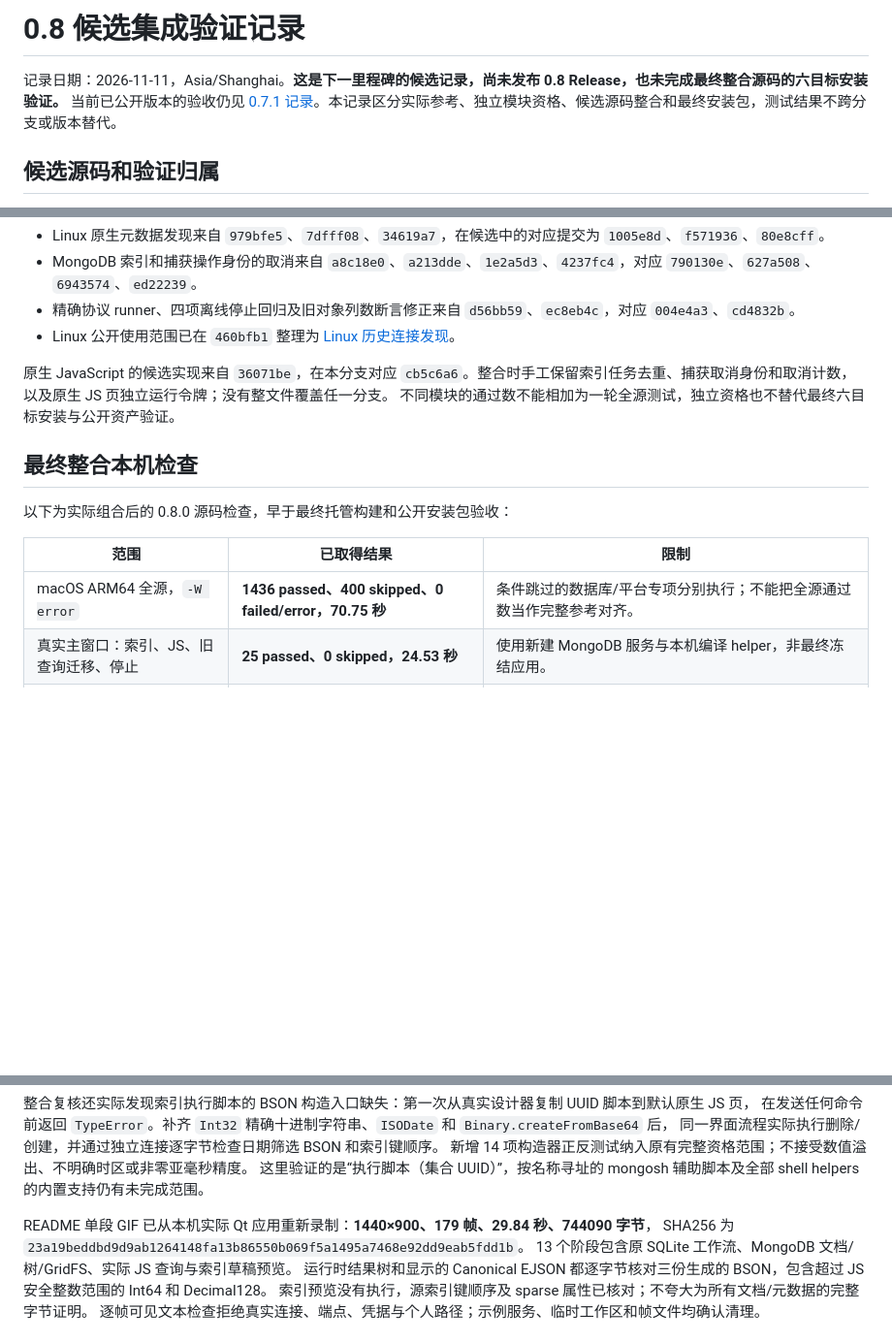
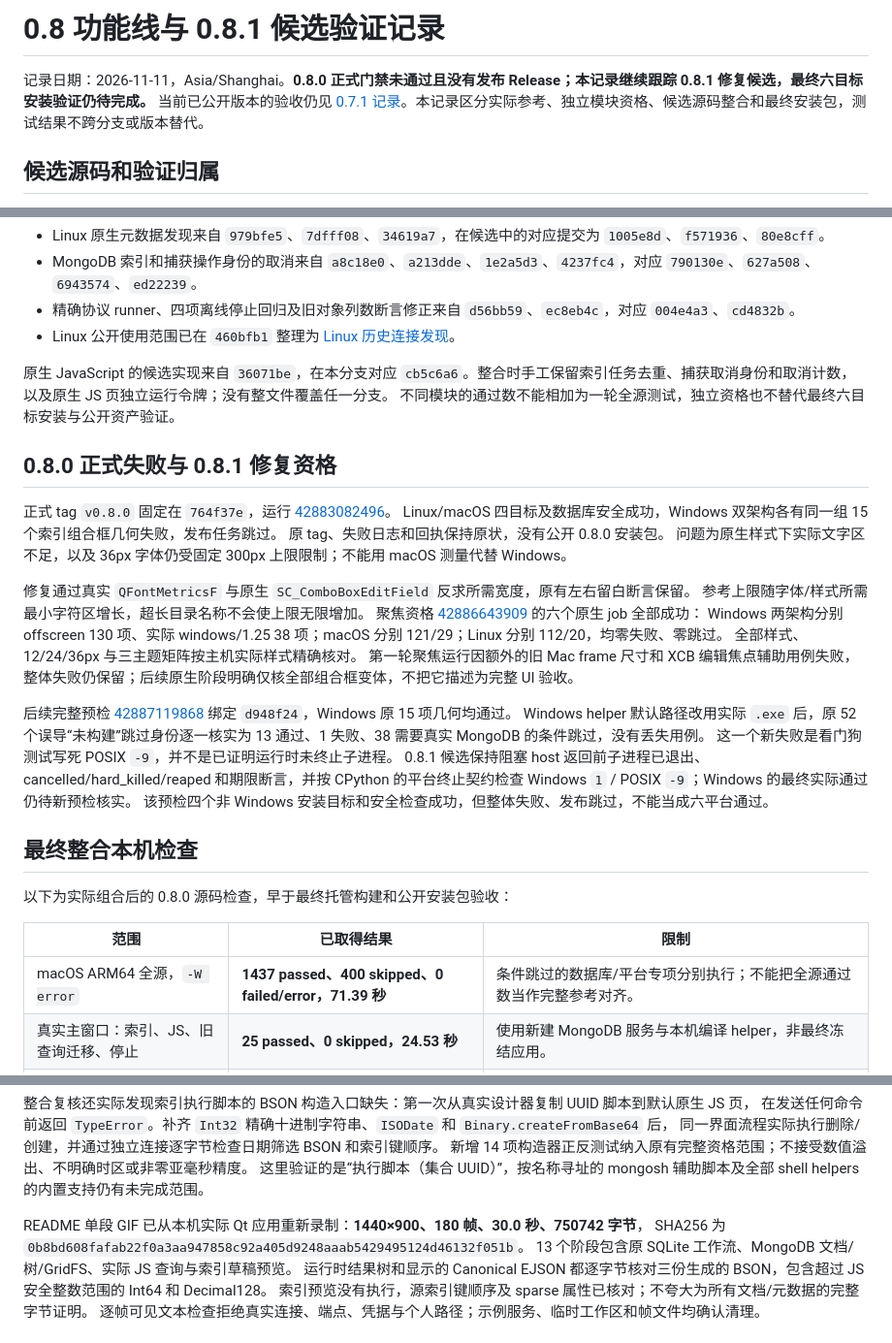
Before and after one commit to shubolab/opennavicat, a Markdown page: docs/validation-0.8.md, 3 parts joined by grey strips. Shown at 97% size. GitHub-like rendering; blank space fills up the shorter version.

```diff
--- a/docs/validation-0.8.md
+++ b/docs/validation-0.8.md
@@ -1,6 +1,6 @@
-# 0.8 候选集成验证记录
+# 0.8 功能线与 0.8.1 候选验证记录
 
-记录日期：2026-11-11，Asia/Shanghai。**这是下一里程碑的候选记录，尚未发布 0.8 Release，也未完成最终整合源码的六目标安装验证。** 当前已公开版本的验收仍见 [0.7.1 记录](validation-0.7.md)。本记录区分实际参考、独立模块资格、候选源码整合和最终安装包，测试结果不跨分支或版本替代。
+记录日期：2026-11-11，Asia/Shanghai。**0.8.0 正式门禁未通过且没有发布 Release；本记录继续跟踪 0.8.1 修复候选，最终六目标安装验证仍待完成。** 当前已公开版本的验收仍见 [0.7.1 记录](validation-0.7.md)。本记录区分实际参考、独立模块资格、候选源码整合和最终安装包，测试结果不跨分支或版本替代。
 
 ## 候选源码和验证归属
 
@@ -14,13 +14,33 @@
 原生 JavaScript 的候选实现来自 `36071be`，在本分支对应 `cb5c6a6`。整合时手工保留索引任务去重、捕获取消身份和取消计数，以及原生 JS 页独立运行令牌；没有整文件覆盖任一分支。
 不同模块的通过数不能相加为一轮全源测试，独立资格也不替代最终六目标安装与公开资产验证。
 
+## 0.8.0 正式失败与 0.8.1 修复资格
+
+正式 tag `v0.8.0` 固定在 `764f37e`，运行 [42883082496](https://github.com/shubolab/opennavicat/actions/runs/42883082496)。
+Linux/macOS 四目标及数据库安全成功，Windows 双架构各有同一组 15 个索引组合框几何失败，发布任务跳过。
+原 tag、失败日志和回执保持原状，没有公开 0.8.0 安装包。
+问题为原生样式下实际文字区不足，以及 36px 字体仍受固定 300px 上限限制；不能用 macOS 测量代替 Windows。
+
+修复通过真实 `QFontMetricsF` 与原生 `SC_ComboBoxEditField` 反求所需宽度，原有左右留白断言保留。
+参考上限随字体/样式所需最小字符区增长，超长目录名称不会使上限无限增加。
+聚焦资格 [42886643909](https://github.com/shubolab/opennavicat/actions/runs/42886643909) 的六个原生 job 全部成功：
+Windows 两架构分别 offscreen 130 项、实际 windows/1.25 38 项；macOS 分别 121/29；Linux 分别 112/20，均零失败、零跳过。
+全部样式、12/24/36px 与三主题矩阵按主机实际样式精确核对。
+第一轮聚焦运行因额外的旧 Mac frame 尺寸和 XCB 编辑焦点辅助用例失败，整体失败仍保留；后续原生阶段明确仅核全部组合框变体，不把它描述为完整 UI 验收。
+
+后续完整预检 [42887119868](https://github.com/shubolab/opennavicat/actions/runs/42887119868) 绑定 `d948f24`，Windows 原 15 项几何均通过。
+Windows helper 默认路径改用实际 `.exe` 后，原 52 个误导“未构建”跳过身份逐一核实为 13 通过、1 失败、38 需要真实 MongoDB 的条件跳过，没有丢失用例。
+这一个新失败是看门狗测试写死 POSIX `-9`，并不是已证明运行时未终止子进程。
+0.8.1 候选保持阻塞 host 返回前子进程已退出、cancelled/hard_killed/reaped 和期限断言，并按 CPython 的平台终止契约检查 Windows `1` / POSIX `-9`；Windows 的最终实际通过仍待新预检核实。
+该预检四个非 Windows 安装目标和安全检查成功，但整体失败、发布跳过，不能当成六平台通过。
+
 ## 最终整合本机检查
 
 以下为实际组合后的 0.8.0 源码检查，早于最终托管构建和公开安装包验收：
 
 | 范围 | 已取得结果 | 限制 |
 | --- | --- | --- |
-| macOS ARM64 全源，`-W error` | **1436 passed、400 skipped、0 failed/error，70.75 秒** | 条件跳过的数据库/平台专项分别执行；不能把全源通过数当作完整参考对齐。 |
+| macOS ARM64 全源，`-W error` | **1437 passed、400 skipped、0 failed/error，71.39 秒** | 条件跳过的数据库/平台专项分别执行；不能把全源通过数当作完整参考对齐。 |
 | 真实主窗口：索引、JS、旧查询迁移、停止 | **25 passed、0 skipped，24.53 秒** | 使用新建 MongoDB 服务与本机编译 helper，非最终冻结应用。 |
 | JS VM/类型/IPC | 最终协议内 **88 项 VM 用例通过、0 skipped** | 带曾能缩小范围的 `PYTEST_ADDOPTS` 真实执行仍完整通过；不是完整 Navicat 全局/API。 |
 | MongoDB 七模块精确协议范围 | **282 passed、0 skipped，52.56 秒** | 新增组合框几何用例后重新收集全部范围；七份独有服务就绪与清理均已核实。 |
@@ -39,8 +59,8 @@
 新增 14 项构造器正反测试纳入原有完整资格范围；不接受数值溢出、不明确时区或非零亚毫秒精度。
 这里验证的是“执行脚本（集合 UUID）”，按名称寻址的 mongosh 辅助脚本及全部 shell helpers 的内置支持仍有未完成范围。
 
-README 单段 GIF 已从本机实际 Qt 应用重新录制：**1440×900、179 帧、29.84 秒、744090 字节**，
-SHA256 为 `23a19beddbd9d9ab1264148fa13b86550b069f5a1495a7468e92dd9eab5fdd1b`。
+README 单段 GIF 已从本机实际 Qt 应用重新录制：**1440×900、180 帧、30.0 秒、750742 字节**，
+SHA256 为 `0b8bd608fafab22f0a3aa947858c92a405d9248aaab5429495124d46132f051b`。
 13 个阶段包含原 SQLite 工作流、MongoDB 文档/树/GridFS、实际 JS 查询与索引草稿预览。
 运行时结果树和显示的 Canonical EJSON 都逐字节核对三份生成的 BSON，包含超过 JS 安全整数范围的 Int64 和 Decimal128。
 索引预览没有执行，源索引键顺序及 sparse 属性已核对；不夸大为所有文档/元数据的完整字节证明。
```
Also changed, not shown: README.md (+4 -3 lines), docs/releases/v0.8.1.md (added, +46 -0 lines), docs/assets/opennavicat-demo.gif, 4 other files.
